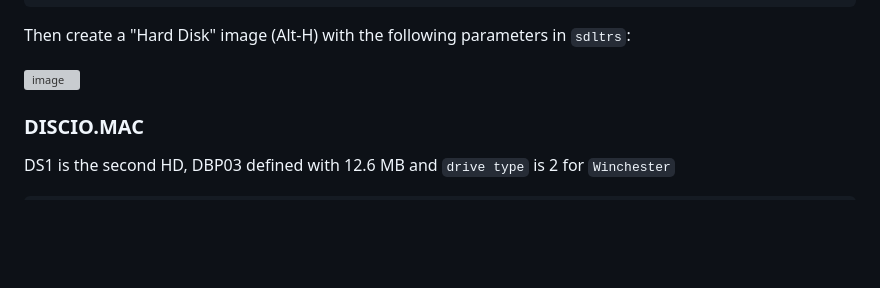
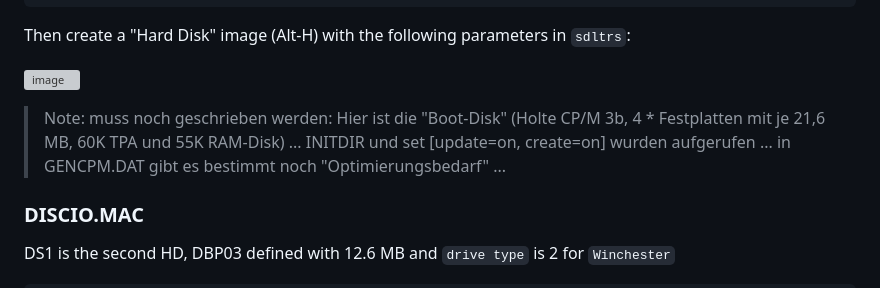
Before and after one commit to Egbert-Azure/GenieIIIs, a Markdown page: How to article/Virtual GenieIIIs/Creating a virtual GenieIIIs with Holte CPM.md, the part around the change. GitHub-like rendering; blank space fills up the shorter version; grey boxes are pictures that could not be loaded.

```diff
--- a/How to article/Virtual GenieIIIs/Creating a virtual GenieIIIs with Holte CPM.md
+++ b/How to article/Virtual GenieIIIs/Creating a virtual GenieIIIs with Holte CPM.md
@@ -12,6 +12,7 @@ Then create a "Hard Disk" image (Alt-H) with the following parameters in `sdltrs
 
 ![image](https://user-images.githubusercontent.com/55332675/219958640-1cf13e8e-c9d4-4292-b11b-0bffc0cffedc.png)
 
+> Note: muss noch geschrieben werden: Hier ist die "Boot-Disk" (Holte CP/M 3b, 4 * Festplatten mit je 21,6 MB, 60K TPA und 55K RAM-Disk) ... INITDIR und set [update=on, create=on] wurden aufgerufen ... in GENCPM.DAT gibt es bestimmt noch "Optimierungsbedarf" ...
 
 ### DISCIO.MAC
 
```
